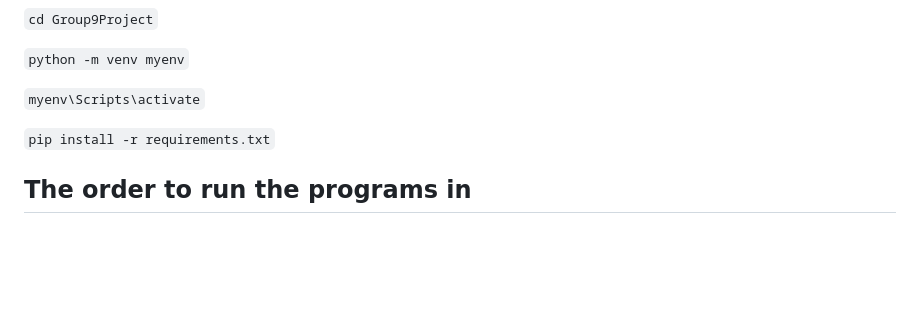
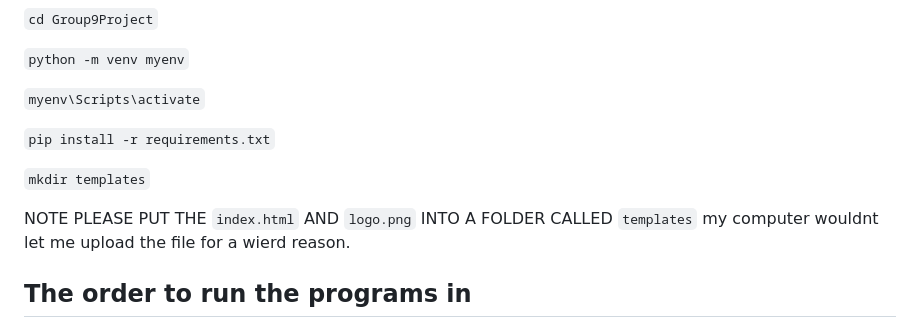
Before and after one commit to JamesW162/Group9Project, a Markdown page: README.md, the part around the change. Rendered like a GitHub page; blank space fills up the shorter version.

```diff
--- a/README.md
+++ b/README.md
@@ -28,6 +28,11 @@ to get started, clone this repository, set up a virtual environment and install
 `myenv\Scripts\activate`
 
 `pip install -r requirements.txt`
+
+`mkdir templates`
+
+
+NOTE PLEASE PUT THE `index.html` AND `logo.png` INTO A FOLDER CALLED `templates` my computer wouldnt let me upload the file for a wierd reason.
 
 ## The order to run the programs in
 - Initially start by running the **`collect_images.py`**
```
